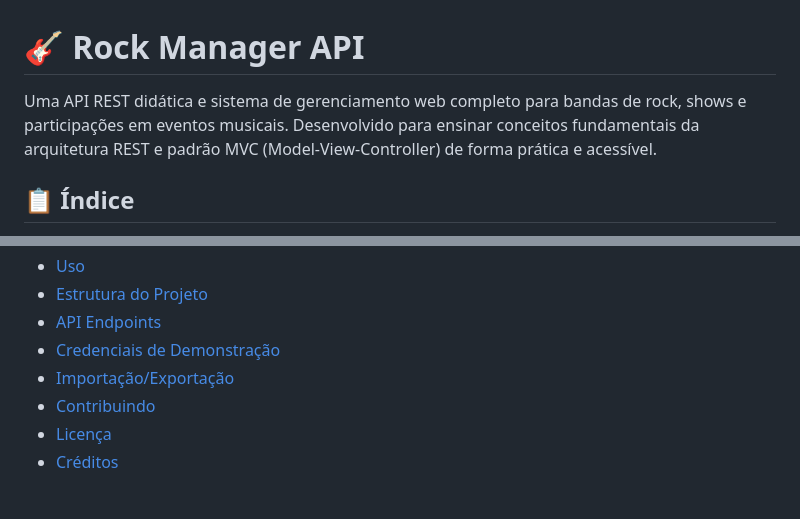
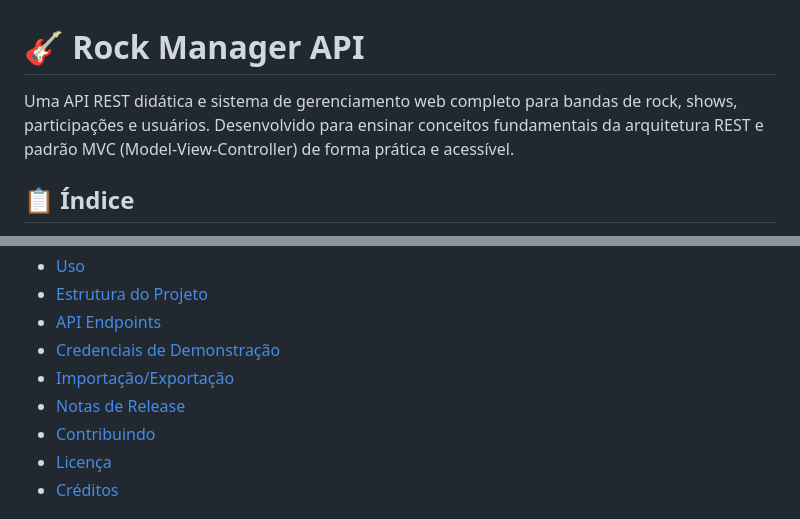
Before and after one commit to carlosliszt/rock-manager, a Markdown page: README.md, 2 parts joined by grey strips. Drawn GitHub-style.

```diff
--- a/README.md
+++ b/README.md
@@ -1,6 +1,6 @@
 # 🎸 Rock Manager API
 
-Uma API REST didática e sistema de gerenciamento web completo para bandas de rock, shows e participações em eventos musicais. Desenvolvido para ensinar conceitos fundamentais da arquitetura REST e padrão MVC (Model-View-Controller) de forma prática e acessível.
+Uma API REST didática e sistema de gerenciamento web completo para bandas de rock, shows, participações e usuários. Desenvolvido para ensinar conceitos fundamentais da arquitetura REST e padrão MVC (Model-View-Controller) de forma prática e acessível.
 
 ## 📋 Índice
 
@@ -14,6 +14,7 @@ Uma API REST didática e sistema de gerenciamento web completo para bandas de ro
 - [API Endpoints](#-api-endpoints)
 - [Credenciais de Demonstração](#-credenciais-de-demonstração)
 - [Importação/Exportação](#-importaçãoexportação)
+- [Notas de Release](#-notas-de-release)
 - [Contribuindo](#-contribuindo)
 - [Licença](#-licença)
 - [Créditos](#-créditos)
```
Also changed, not shown: other parts of README.md (+62 -6 lines).
